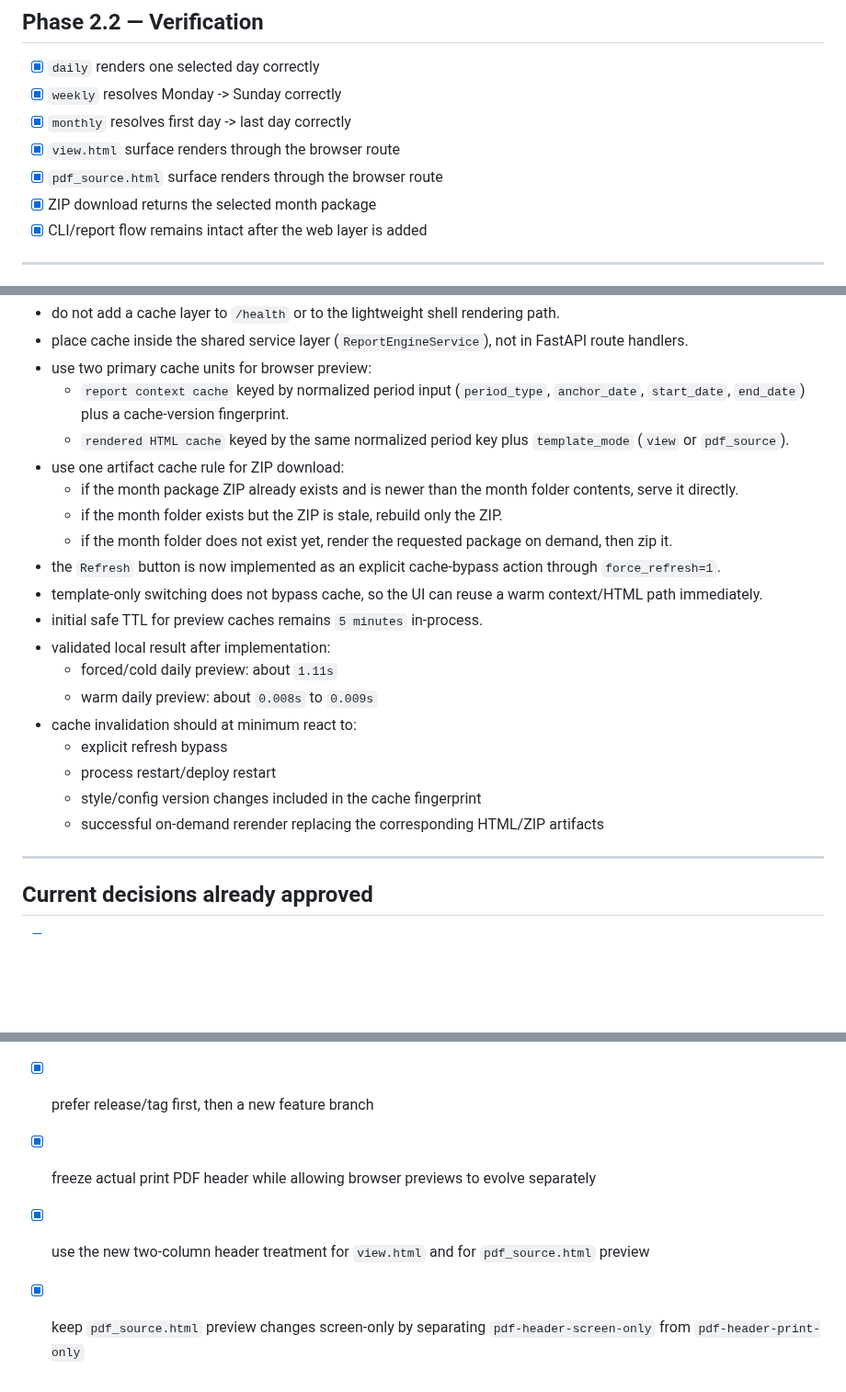
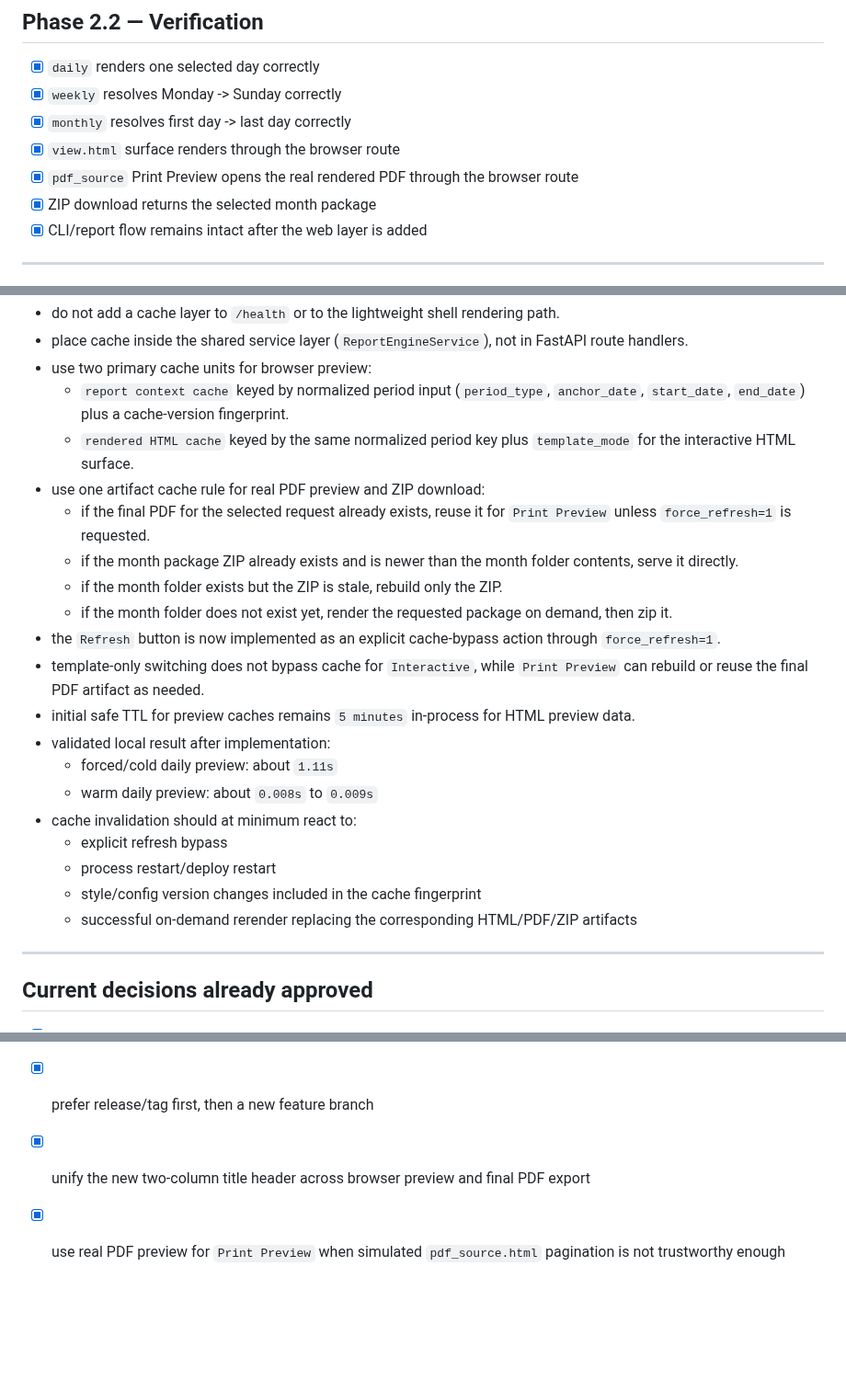
Before and after one commit to trantuyen1991/ETL_EMS_REPORT, a Markdown page: docs/workflows/web_gui_phase1_checklist.md, 3 parts joined by grey strips. Shown at 92% size. Rendered like a GitHub page; blank space fills up the shorter version.

```diff
--- a/docs/workflows/web_gui_phase1_checklist.md
+++ b/docs/workflows/web_gui_phase1_checklist.md
@@ -101,7 +101,7 @@ Current implementation note:
 - [x] `weekly` resolves Monday -> Sunday correctly
 - [x] `monthly` resolves first day -> last day correctly
 - [x] `view.html` surface renders through the browser route
-- [x] `pdf_source.html` surface renders through the browser route
+- [x] `pdf_source` Print Preview opens the real rendered PDF through the browser route
 - [x] ZIP download returns the selected month package
 - [x] CLI/report flow remains intact after the web layer is added
 
@@ -132,14 +132,15 @@ Chosen cache strategy for the current Web GUI phase:
 - place cache inside the shared service layer (`ReportEngineService`), not in FastAPI route handlers.
 - use two primary cache units for browser preview:
   - `report context cache` keyed by normalized period input (`period_type`, `anchor_date`, `start_date`, `end_date`) plus a cache-version fingerprint.
-  - `rendered HTML cache` keyed by the same normalized period key plus `template_mode` (`view` or `pdf_source`).
-- use one artifact cache rule for ZIP download:
+  - `rendered HTML cache` keyed by the same normalized period key plus `template_mode` for the interactive HTML surface.
+- use one artifact cache rule for real PDF preview and ZIP download:
+  - if the final PDF for the selected request already exists, reuse it for `Print Preview` unless `force_refresh=1` is requested.
   - if the month package ZIP already exists and is newer than the month folder contents, serve it directly.
   - if the month folder exists but the ZIP is stale, rebuild only the ZIP.
   - if the month folder does not exist yet, render the requested package on demand, then zip it.
 - the `Refresh` button is now implemented as an explicit cache-bypass action through `force_refresh=1`.
-- template-only switching does not bypass cache, so the UI can reuse a warm context/HTML path immediately.
-- initial safe TTL for preview caches remains `5 minutes` in-process.
+- template-only switching does not bypass cache for `Interactive`, while `Print Preview` can rebuild or reuse the final PDF artifact as needed.
+- initial safe TTL for preview caches remains `5 minutes` in-process for HTML preview data.
 - validated local result after implementation:
   - forced/cold daily preview: about `1.11s`
   - warm daily preview: about `0.008s` to `0.009s`
@@ -147,7 +148,7 @@ Chosen cache strategy for the current Web GUI phase:
   - explicit refresh bypass
   - process restart/deploy restart
   - style/config version changes included in the cache fingerprint
-  - successful on-demand rerender replacing the corresponding HTML/ZIP artifacts
+  - successful on-demand rerender replacing the corresponding HTML/PDF/ZIP artifacts
 
 ---
 
@@ -158,6 +159,5 @@ Chosen cache strategy for the current Web GUI phase:
 - [x] preserve the current CLI/report flow
 - [x] avoid per-request `.env` edits
 - [x] prefer release/tag first, then a new feature branch
-- [x] freeze actual print PDF header while allowing browser previews to evolve separately
-- [x] use the new two-column header treatment for `view.html` and for `pdf_source.html` preview
-- [x] keep `pdf_source.html` preview changes screen-only by separating `pdf-header-screen-only` from `pdf-header-print-only`
+- [x] unify the new two-column title header across browser preview and final PDF export
+- [x] use real PDF preview for `Print Preview` when simulated `pdf_source.html` pagination is not trustworthy enough
```
Also changed, not shown: docs/report_spec.md (+11 -3 lines), docs/workflows/web_gui_architecture_plan.md (+19 -11 lines).
